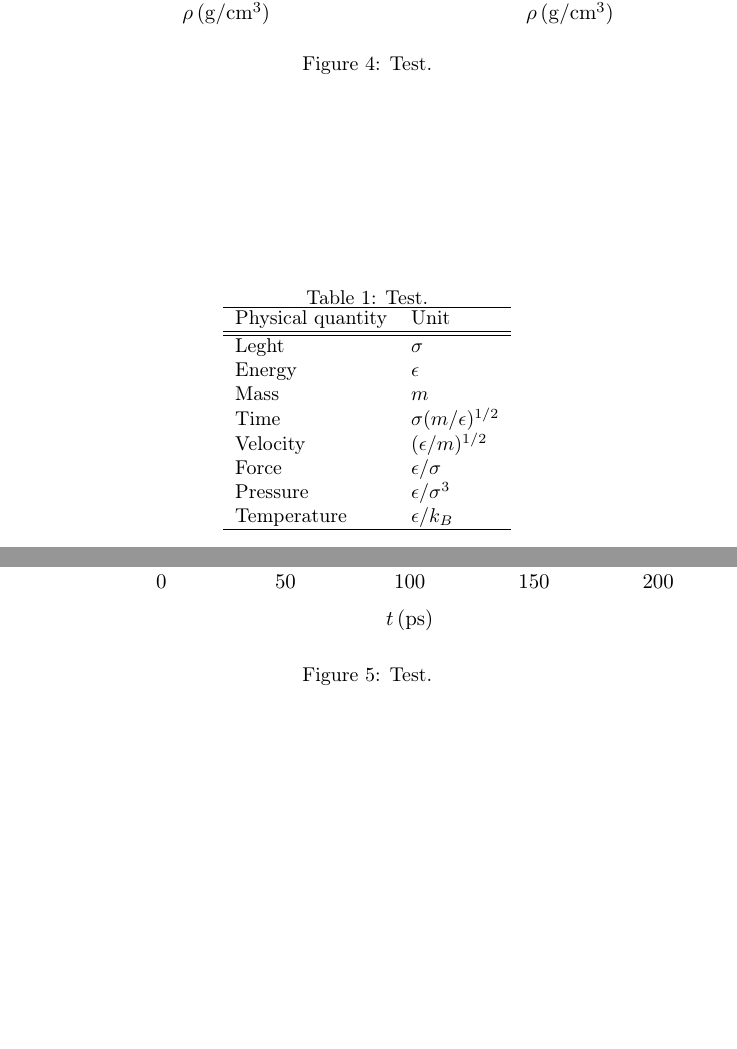
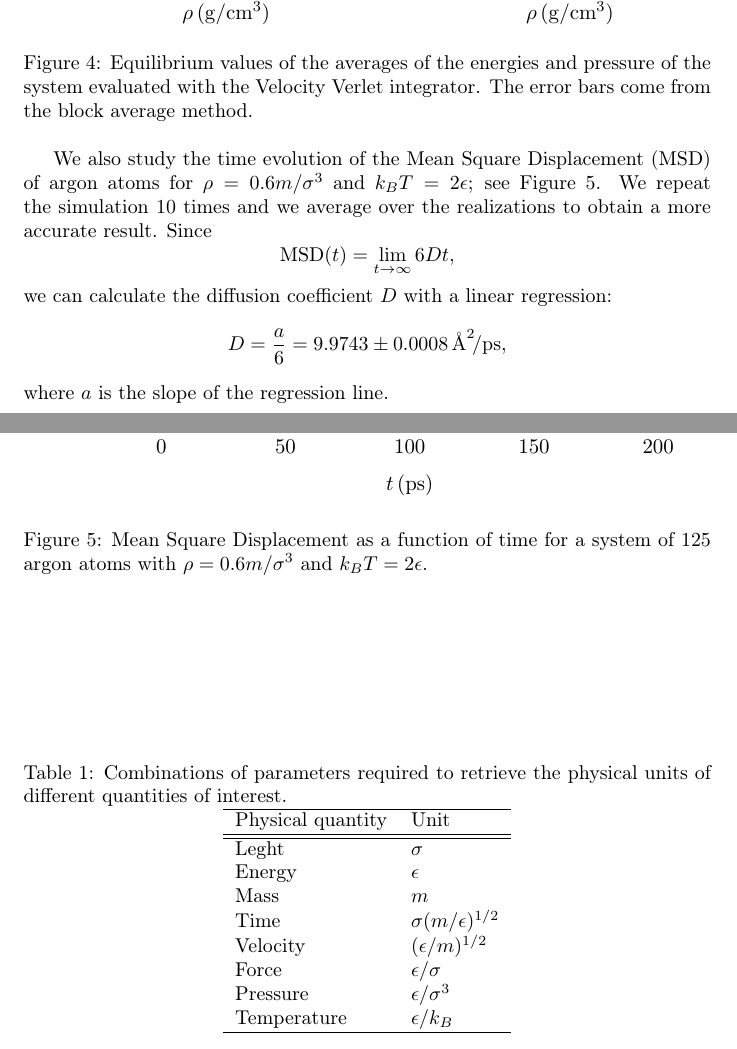
Before and after one commit to AdriaMeca/Molecular-Dynamics-Simulations, a LaTeX document (report/report.tex): two parts of pages 4 and 5 of 5, joined at a grey line, cut so that both start at the same text, the shorter picture padded with empty space. Compiled offline with pdfLaTeX.

Commit message:
Extra 1.

```diff
--- a/report/report.tex
+++ b/report/report.tex
@@ -87,18 +90,27 @@
   \begin{figure}[htb]
     \centering
     \includegraphics[width=\linewidth]{../figures/liquid_quantities.pdf}
-    \caption{Test.}\label{fig:liquid}
+    \caption{Equilibrium values of the averages of the energies and pressure of the system evaluated with the Velocity Verlet integrator. The error bars come from the block average method.}\label{fig:liquid}
   \end{figure}
 
+  We also study the time evolution of the Mean Square Displacement (MSD) of argon atoms for \(\rho=0.6m/\sigma^{3}\) and \(k_{B}T=2\epsilon\); see Figure~\ref{fig:msd}. We repeat the simulation \(10\) times and we average over the realizations to obtain a more accurate result. Since
+  \[
+    \text{MSD}(t)=\lim_{t\to\infty}6Dt,
+  \]
+  we can calculate the diffusion coefficient~\(D\) with a linear regression:
+  \[
+    D=\frac{a}{6}=9.9743\pm0.0008\,\textup{\AA}^{2}\!/\mathrm{ps},
+  \]
+  where \(a\) is the slope of the regression line.
   \begin{figure}[htb]
     \centering
     \includegraphics[width=\linewidth]{../figures/msd.pdf}
-    \caption{Test.}\label{fig:msd}
+    \caption{Mean Square Displacement as a function of time for a system of \(125\) argon atoms with \(\rho=0.6m/\sigma^{3}\) and \(k_{B}T=2\epsilon\).}\label{fig:msd}
   \end{figure}
 
   \begin{table}[htb]
     \centering
-    \caption{Test.}\label{tab:units}
+    \caption{Combinations of parameters required to retrieve the physical units of different quantities of interest.}\label{tab:units}
     \begin{tabular}{ll}\hline
       Physical quantity & Unit                         \\\hline\hline
       Leght             & \(\sigma\)                   \\
```
Also changed, not shown: report/report.pdf, report/report.tex (3 more changed lines).
